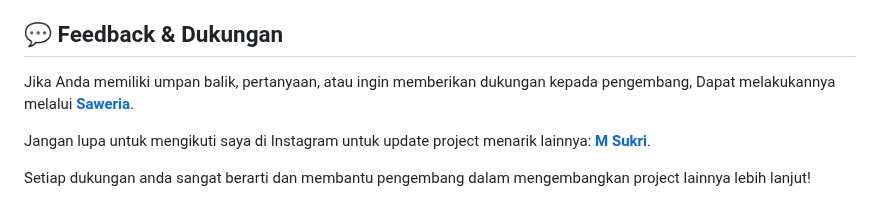
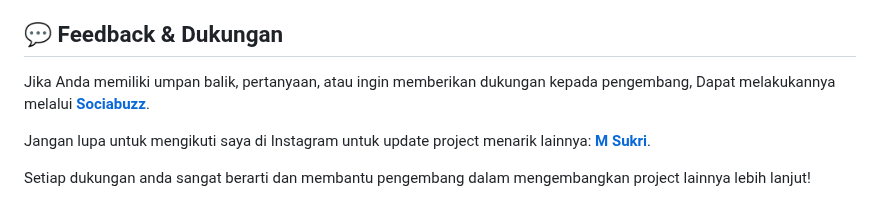
Before and after one commit to plexynex/InstagramUnfollowersChecker, a Markdown page: README.md, the part around the change. Drawn GitHub-style.

```diff
--- a/README.md
+++ b/README.md
@@ -55,7 +55,7 @@ Setelah proses scan selesai, daftar akun yang berhenti mengikuti Anda akan ditam
 Gunakan dengan risiko Anda sendiri! Semua data yang diproses hanya untuk tujuan pribadi dan bukan untuk tujuan komersial.
 
 ## 💬 Feedback & Dukungan
-Jika Anda memiliki umpan balik, pertanyaan, atau ingin memberikan dukungan kepada pengembang, Dapat melakukannya melalui **[Saweria](https://sociabuzz.com/msxki)**.
+Jika Anda memiliki umpan balik, pertanyaan, atau ingin memberikan dukungan kepada pengembang, Dapat melakukannya melalui **[Sociabuzz](https://sociabuzz.com/msxki)**.
 
 Jangan lupa untuk mengikuti saya di Instagram untuk update project menarik lainnya: **[M Sukri](https://www.instagram.com/msukri_03/)**.
 
```
